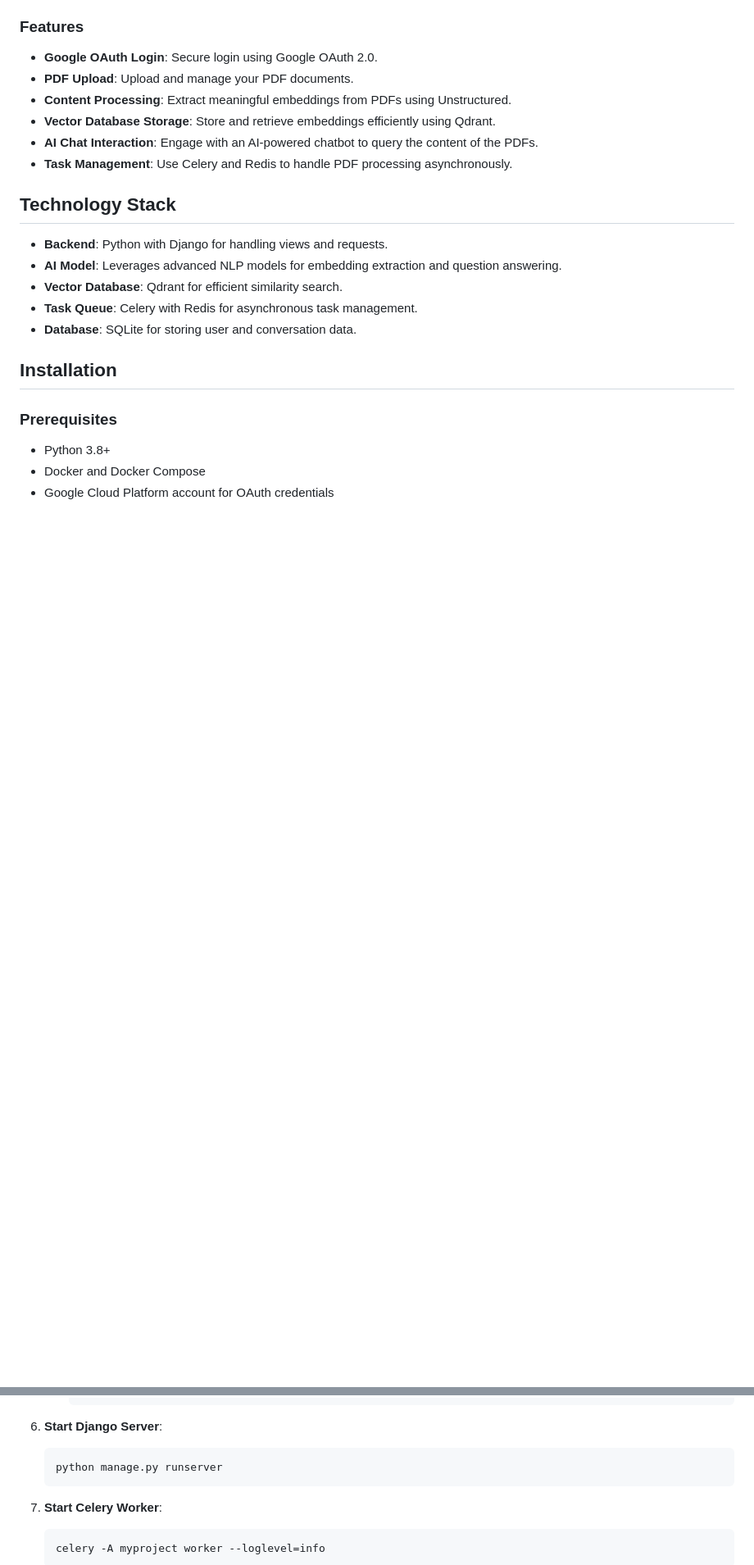
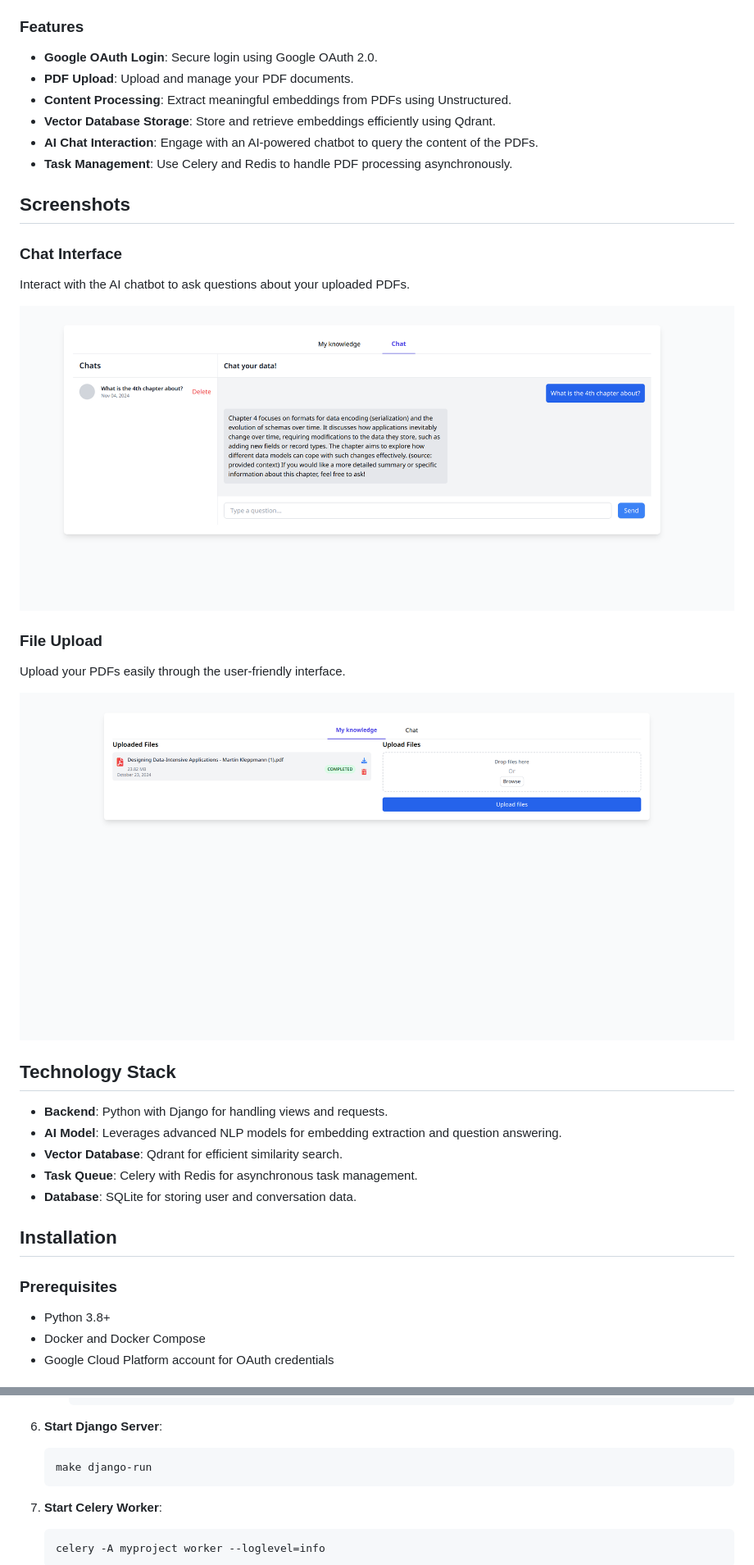
Before and after one commit to mik3lon/my-assistant, a Markdown page: README.md, 2 parts joined by grey strips. Shown at 82% size. GitHub-like rendering; blank space fills up the shorter version.

Commit message:
add screenshots

````diff
--- a/README.md
+++ b/README.md
@@ -11,6 +11,18 @@ This application allows users to upload PDF documents, process their content usi
 - **Vector Database Storage**: Store and retrieve embeddings efficiently using Qdrant.
 - **AI Chat Interaction**: Engage with an AI-powered chatbot to query the content of the PDFs.
 - **Task Management**: Use Celery and Redis to handle PDF processing asynchronously.
+
+## Screenshots
+
+### Chat Interface
+Interact with the AI chatbot to ask questions about your uploaded PDFs.
+
+![Chat Screenshot](docs/images/chat.png)
+
+### File Upload
+Upload your PDFs easily through the user-friendly interface.
+
+![File Upload Screenshot](docs/images/my_knowledge.png)
 
 ## Technology Stack
 - **Backend**: Python with Django for handling views and requests.
@@ -66,7 +78,7 @@ This application allows users to upload PDF documents, process their content usi
 
 6. **Start Django Server**:
     ```bash
-    python manage.py runserver
+    make django-run
     ```
 
 7. **Start Celery Worker**:
````
Also changed, not shown: other parts of README.md (+3 -3 lines).
